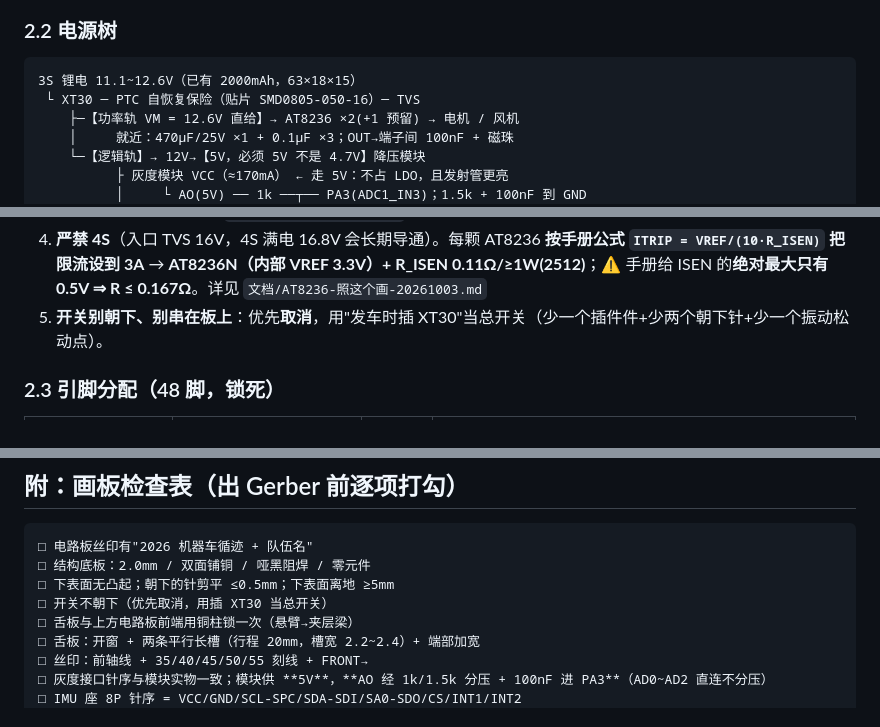
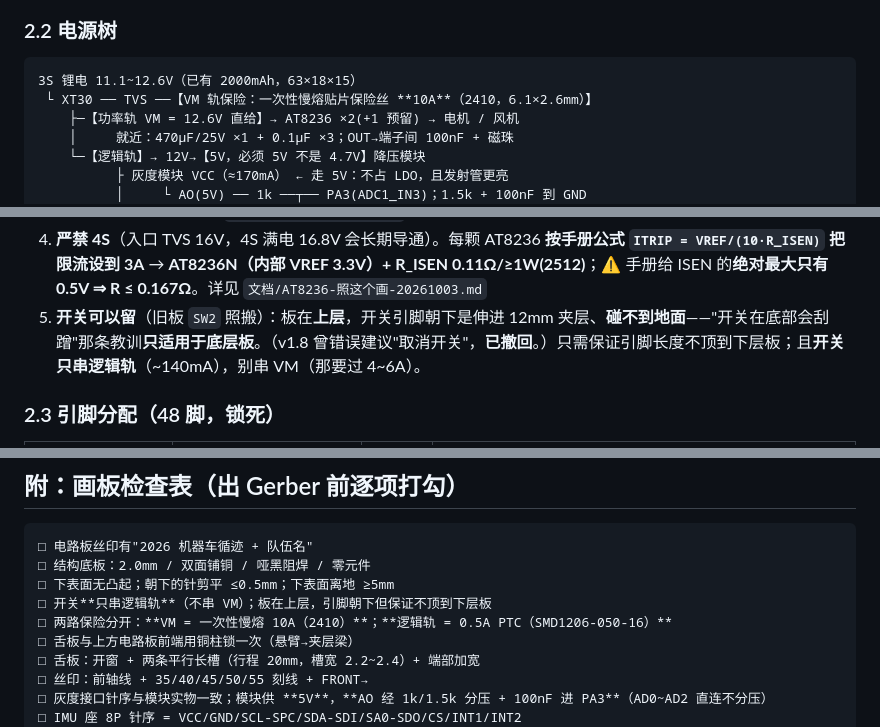
Before and after one commit to xigua862/SMARTCAR2, a Markdown page: 文档/框架定稿-B车C8T6-20261002.md, 3 parts joined by grey strips. GitHub-like rendering.

Commit message:
docs(B-che): VM fuse = one-shot 10A slow-blow (2410); retract the "drop the switch" advice
- VM rail protection is a one-shot slow-blow SMD fuse 10A (2410, 6.1x2.6mm),
  not a resettable PTC (a 2410 PTC physically tops out around 2-3A hold)
- logic rail keeps the 0.5A PTC (SMD1206-050-16, the old board's F1)
- two rails get separate protection; VM peak is 4-6A (worst case 8.5A) so a
  10A slow-blow will not nuisance-trip but still opens on a dead short
- RETRACTED: v1.8 said "drop the switch". Wrong - the senior's car needed the
  tape because its switch sat on the BOTTOM layer. Our boards are on the UPPER
  layer, so the pins protrude into the 12mm sandwich, nowhere near the ground.
  SW2 stays; just keep it on the logic branch only and mind pin length.
- synced section 2.2 power tree, hard constraint 5, board checklist, cart item 10

````diff
--- a/文档/框架定稿-B车C8T6-20261002.md
+++ b/文档/框架定稿-B车C8T6-20261002.md
@@ -131,7 +131,7 @@
 
 ```
 3S 锂电 11.1~12.6V（已有 2000mAh，63×18×15）
- └ XT30 ─ PTC 自恢复保险（贴片 SMD0805-050-16）─ TVS
+ └ XT30 ── TVS ──【VM 轨保险：一次性慢熔贴片保险丝 **10A**（2410，6.1×2.6mm）】
     ├─【功率轨 VM = 12.6V 直给】→ AT8236 ×2(+1 预留) → 电机 / 风机
     │     就近：470µF/25V ×1 + 0.1µF ×3；OUT→端子间 100nF + 磁珠
     └─【逻辑轨】→ 12V→【5V，必须 5V 不是 4.7V】降压模块
@@ -146,7 +146,7 @@
 2. **3.3V ≈120mA**（MCU/IMU/编码器/上拉/蜂鸣）→ **ME6211C33M5G-N** 即可；LDO 耗 (5−3.3)×0.12 = **0.2W** ✅。⚠ 严禁 RT9013（250mA，余量不足）
 3. **严禁 LDO 直吃 12.6V**：`(12.6−3.3)×0.12 = 1.1W` → SOT-223 热保护。**降压那一级不能省。**
 4. **严禁 4S**（入口 TVS 16V，4S 满电 16.8V 会长期导通）。每颗 AT8236 **按手册公式 `ITRIP = VREF/(10·R_ISEN)` 把限流设到 3A** → **AT8236N（内部 VREF 3.3V）+ R_ISEN 0.11Ω/≥1W(2512)**；⚠ 手册给 ISEN 的**绝对最大只有 0.5V ⇒ R ≤ 0.167Ω**。详见 `文档/AT8236-照这个画-20261003.md`
-5. **开关别朝下、别串在板上**：优先**取消**，用"发车时插 XT30"当总开关（少一个插件件+少两个朝下针+少一个振动松动点）。
+5. **开关可以留**（旧板 `SW2` 照搬）：板在**上层**，开关引脚朝下是伸进 12mm 夹层、**碰不到地面**——"开关在底部会刮蹭"那条教训**只适用于底层板**。（v1.8 曾错误建议"取消开关"，**已撤回**。）只需保证引脚长度不顶到下层板；且**开关只串逻辑轨**（~140mA），别串 VM（那要过 4~6A）。
 
 ### 2.3 引脚分配（48 脚，锁死）
 
@@ -406,7 +406,8 @@ err = Σ(IR_POS[i] * p_i) / Σ(p_i);       /* Σp == 0 → 丢线分支 */
 □ 电路板丝印有"2026 机器车循迹 + 队伍名"
 □ 结构底板：2.0mm / 双面铺铜 / 哑黑阻焊 / 零元件
 □ 下表面无凸起；朝下的针剪平 ≤0.5mm；下表面离地 ≥5mm
-□ 开关不朝下（优先取消，用插 XT30 当总开关）
+□ 开关**只串逻辑轨**（不串 VM）；板在上层，引脚朝下但保证不顶到下层板
+□ 两路保险分开：**VM = 一次性慢熔 10A（2410）**；**逻辑轨 = 0.5A PTC（SMD1206-050-16）**
 □ 舌板与上方电路板前端用铜柱锁一次（悬臂→夹层梁）
 □ 舌板：开窗 + 两条平行长槽（行程 20mm，槽宽 2.2~2.4）+ 端部加宽
 □ 丝印：前轴线 + 35/40/45/50/55 刻线 + FRONT→
````
Also changed, not shown: 文档/购物车清单-B车C8T6-20261002.md (+1 -1 lines).
